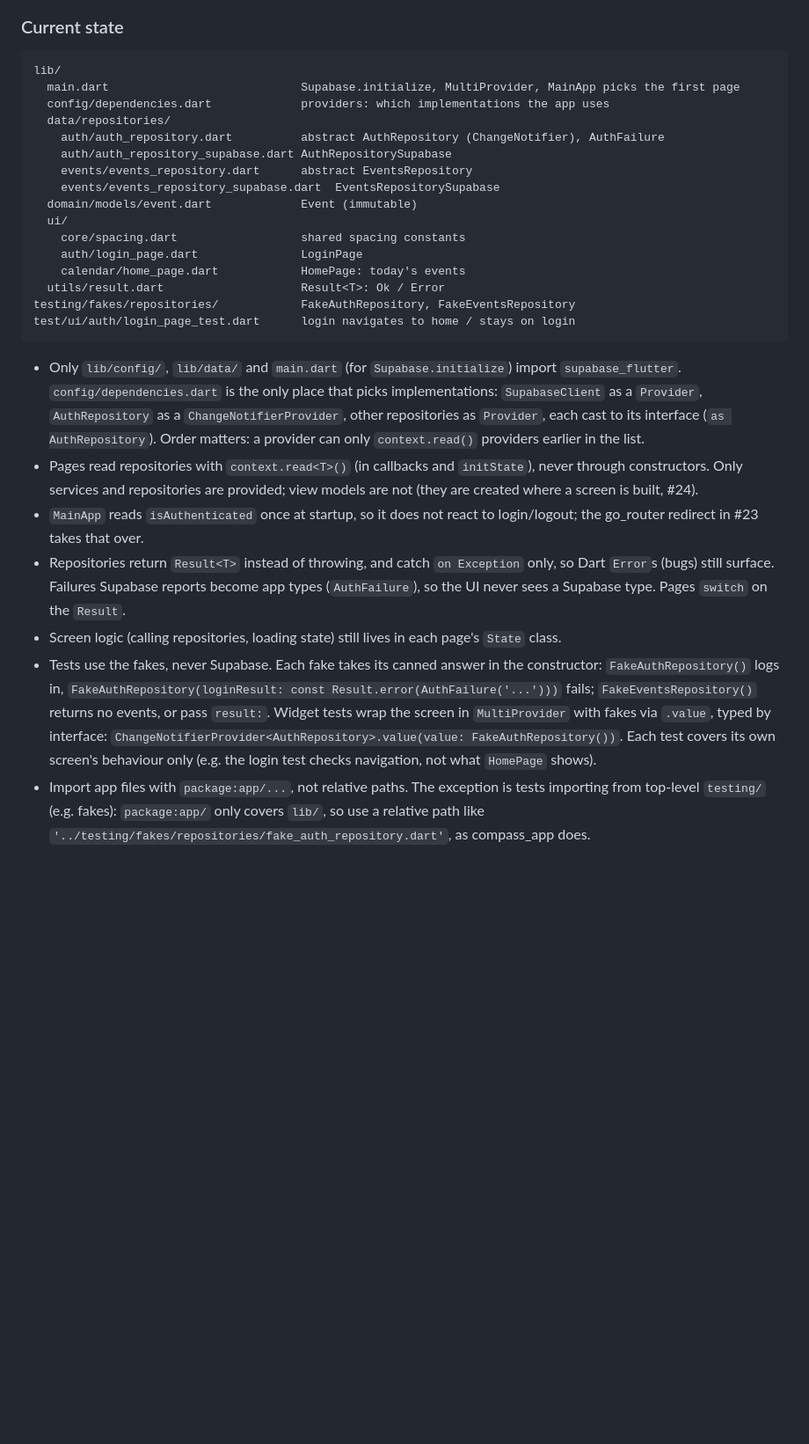
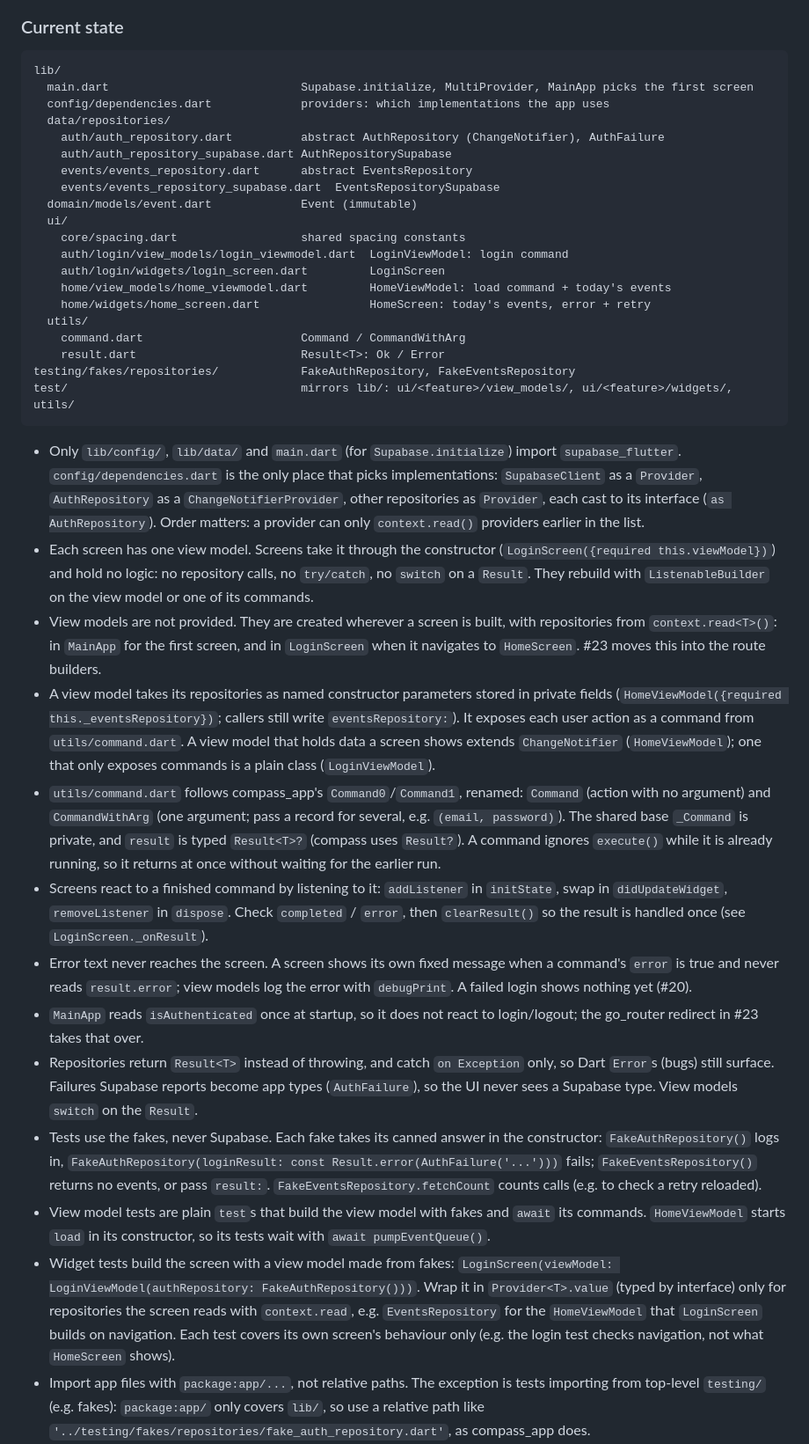
Before and after one commit to SugarFunkington/whos-at-what, a Markdown page: AGENTS.md, the part around the change. Shown at 88% size. Drawn GitHub-style; blank space fills up the shorter version.

Commit message:
Update AGENTS

````diff
--- a/AGENTS.md
+++ b/AGENTS.md
@@ -45,7 +45,7 @@ Run commands from `app/`: `flutter analyze`, `flutter test`, `flutter run --dart
 
 ```
 lib/
-  main.dart                            Supabase.initialize, MultiProvider, MainApp picks the first page
+  main.dart                            Supabase.initialize, MultiProvider, MainApp picks the first screen
   config/dependencies.dart             providers: which implementations the app uses
   data/repositories/
     auth/auth_repository.dart          abstract AuthRepository (ChangeNotifier), AuthFailure
@@ -55,19 +55,29 @@ lib/
   domain/models/event.dart             Event (immutable)
   ui/
     core/spacing.dart                  shared spacing constants
-    auth/login_page.dart               LoginPage
-    calendar/home_page.dart            HomePage: today's events
-  utils/result.dart                    Result<T>: Ok / Error
+    auth/login/view_models/login_viewmodel.dart  LoginViewModel: login command
+    auth/login/widgets/login_screen.dart         LoginScreen
+    home/view_models/home_viewmodel.dart         HomeViewModel: load command + today's events
+    home/widgets/home_screen.dart                HomeScreen: today's events, error + retry
+  utils/
+    command.dart                       Command / CommandWithArg
+    result.dart                        Result<T>: Ok / Error
 testing/fakes/repositories/            FakeAuthRepository, FakeEventsRepository
-test/ui/auth/login_page_test.dart      login navigates to home / stays on login
+test/                                  mirrors lib/: ui/<feature>/view_models/, ui/<feature>/widgets/, utils/
 ```
 
 - Only `lib/config/`, `lib/data/` and `main.dart` (for `Supabase.initialize`) import `supabase_flutter`. `config/dependencies.dart` is the only place that picks implementations: `SupabaseClient` as a `Provider`, `AuthRepository` as a `ChangeNotifierProvider`, other repositories as `Provider`, each cast to its interface (`as AuthRepository`). Order matters: a provider can only `context.read()` providers earlier in the list.
-- Pages read repositories with `context.read<T>()` (in callbacks and `initState`), never through constructors. Only services and repositories are provided; view models are not (they are created where a screen is built, #24).
+- Each screen has one view model. Screens take it through the constructor (`LoginScreen({required this.viewModel})`) and hold no logic: no repository calls, no `try/catch`, no `switch` on a `Result`. They rebuild with `ListenableBuilder` on the view model or one of its commands.
+- View models are not provided. They are created wherever a screen is built, with repositories from `context.read<T>()`: in `MainApp` for the first screen, and in `LoginScreen` when it navigates to `HomeScreen`. #23 moves this into the route builders.
+- A view model takes its repositories as named constructor parameters stored in private fields (`HomeViewModel({required this._eventsRepository})`; callers still write `eventsRepository:`). It exposes each user action as a command from `utils/command.dart`. A view model that holds data a screen shows extends `ChangeNotifier` (`HomeViewModel`); one that only exposes commands is a plain class (`LoginViewModel`).
+- `utils/command.dart` follows compass_app's `Command0`/`Command1`, renamed: `Command` (action with no argument) and `CommandWithArg` (one argument; pass a record for several, e.g. `(email, password)`). The shared base `_Command` is private, and `result` is typed `Result<T>?` (compass uses `Result?`). A command ignores `execute()` while it is already running, so it returns at once without waiting for the earlier run.
+- Screens react to a finished command by listening to it: `addListener` in `initState`, swap in `didUpdateWidget`, `removeListener` in `dispose`. Check `completed` / `error`, then `clearResult()` so the result is handled once (see `LoginScreen._onResult`).
+- Error text never reaches the screen. A screen shows its own fixed message when a command's `error` is true and never reads `result.error`; view models log the error with `debugPrint`. A failed login shows nothing yet (#20).
 - `MainApp` reads `isAuthenticated` once at startup, so it does not react to login/logout; the go_router redirect in #23 takes that over.
-- Repositories return `Result<T>` instead of throwing, and catch `on Exception` only, so Dart `Error`s (bugs) still surface. Failures Supabase reports become app types (`AuthFailure`), so the UI never sees a Supabase type. Pages `switch` on the `Result`.
-- Screen logic (calling repositories, loading state) still lives in each page's `State` class.
-- Tests use the fakes, never Supabase. Each fake takes its canned answer in the constructor: `FakeAuthRepository()` logs in, `FakeAuthRepository(loginResult: const Result.error(AuthFailure('...')))` fails; `FakeEventsRepository()` returns no events, or pass `result:`. Widget tests wrap the screen in `MultiProvider` with fakes via `.value`, typed by interface: `ChangeNotifierProvider<AuthRepository>.value(value: FakeAuthRepository())`. Each test covers its own screen's behaviour only (e.g. the login test checks navigation, not what `HomePage` shows).
+- Repositories return `Result<T>` instead of throwing, and catch `on Exception` only, so Dart `Error`s (bugs) still surface. Failures Supabase reports become app types (`AuthFailure`), so the UI never sees a Supabase type. View models `switch` on the `Result`.
+- Tests use the fakes, never Supabase. Each fake takes its canned answer in the constructor: `FakeAuthRepository()` logs in, `FakeAuthRepository(loginResult: const Result.error(AuthFailure('...')))` fails; `FakeEventsRepository()` returns no events, or pass `result:`. `FakeEventsRepository.fetchCount` counts calls (e.g. to check a retry reloaded).
+- View model tests are plain `test`s that build the view model with fakes and `await` its commands. `HomeViewModel` starts `load` in its constructor, so its tests wait with `await pumpEventQueue()`.
+- Widget tests build the screen with a view model made from fakes: `LoginScreen(viewModel: LoginViewModel(authRepository: FakeAuthRepository()))`. Wrap it in `Provider<T>.value` (typed by interface) only for repositories the screen reads with `context.read`, e.g. `EventsRepository` for the `HomeViewModel` that `LoginScreen` builds on navigation. Each test covers its own screen's behaviour only (e.g. the login test checks navigation, not what `HomeScreen` shows).
 - Import app files with `package:app/...`, not relative paths. The exception is tests importing from top-level `testing/` (e.g. fakes): `package:app/` only covers `lib/`, so use a relative path like `'../testing/fakes/repositories/fake_auth_repository.dart'`, as compass_app does.
 - `supabase_flutter` 2.18+ takes `publishableKey`; `anonKey` is deprecated.
 - The Android emulator reaches the host's local Supabase at `http://10.0.2.2:54321`; iOS simulator, macOS and web use `http://127.0.0.1:54321`.
````
